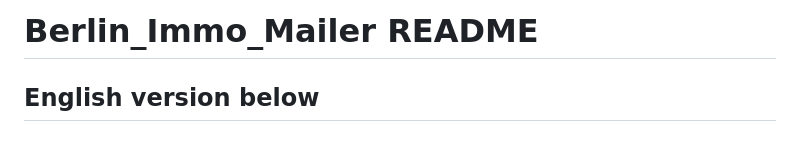
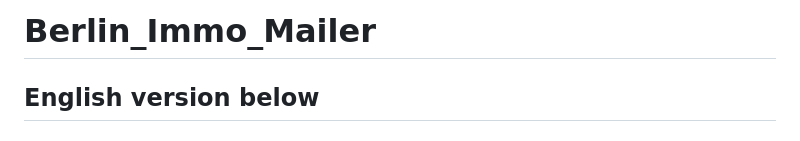
Before and after one commit to JonahWhoDis/berlin_immo_mailer, a Markdown page: readme.md, the part around the change. Rendered like a GitHub page.

Commit message:
chore: Update readme file

```diff
--- a/readme.md
+++ b/readme.md
@@ -1,4 +1,4 @@
-# Berlin_Immo_Mailer README
+# Berlin_Immo_Mailer
 
 ## **English version below**
 
```
